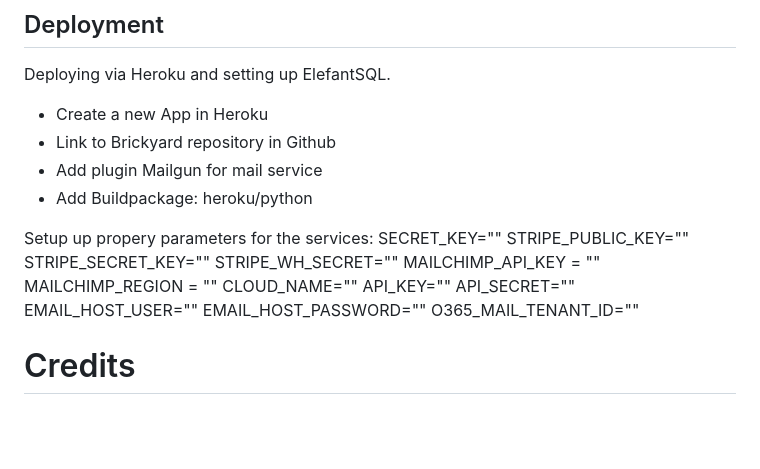
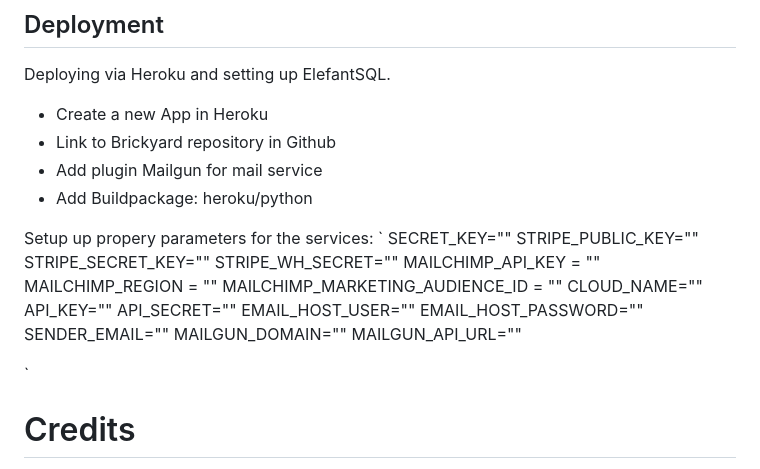
Before and after one commit to MFLind/Brickyard, a Markdown page: README.md, the part around the change printed below. GitHub-like rendering; blank space fills up the shorter version.

```diff
--- a/README.md
+++ b/README.md
@@ -164,18 +237,24 @@ Deploying via Heroku and setting up ElefantSQL.
 - Add Buildpackage: heroku/python
 
 Setup up propery parameters for the services:
+`
 SECRET_KEY=""
 STRIPE_PUBLIC_KEY=""
 STRIPE_SECRET_KEY=""
 STRIPE_WH_SECRET=""
 MAILCHIMP_API_KEY = ""
 MAILCHIMP_REGION = ""
+MAILCHIMP_MARKETING_AUDIENCE_ID = ""
 CLOUD_NAME=""
 API_KEY=""
 API_SECRET=""
 EMAIL_HOST_USER=""
 EMAIL_HOST_PASSWORD=""
-O365_MAIL_TENANT_ID=""
+SENDER_EMAIL=""
+MAILGUN_DOMAIN=""
+MAILGUN_API_URL=""
+
+`
 
 # Credits
 - Special thanks to Patrik Lindergren and Quagga Technologies AB for sponsering with Heroku and Figma account.
```
Also changed, not shown: other parts of README.md (+73 -0 lines).
